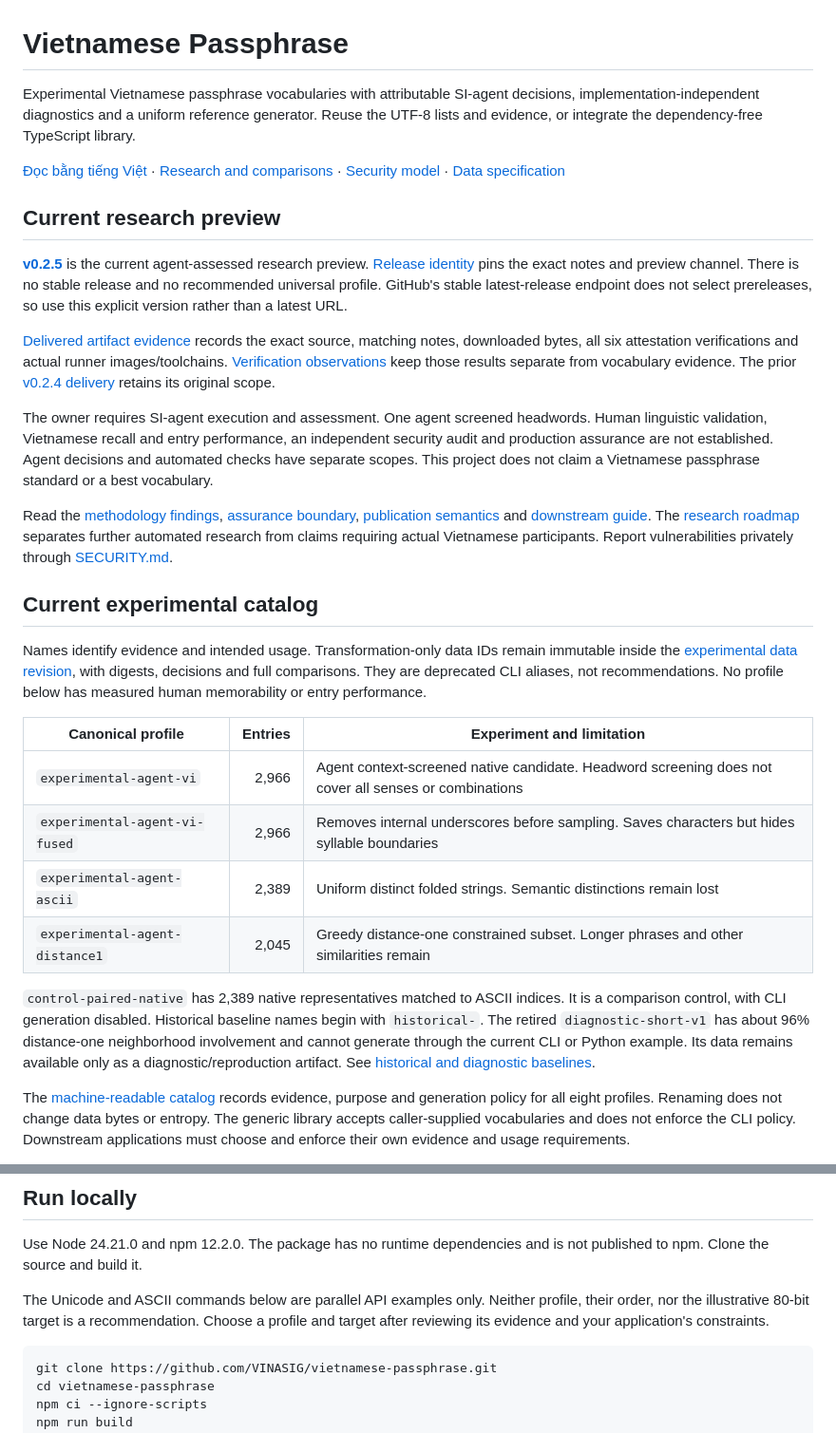
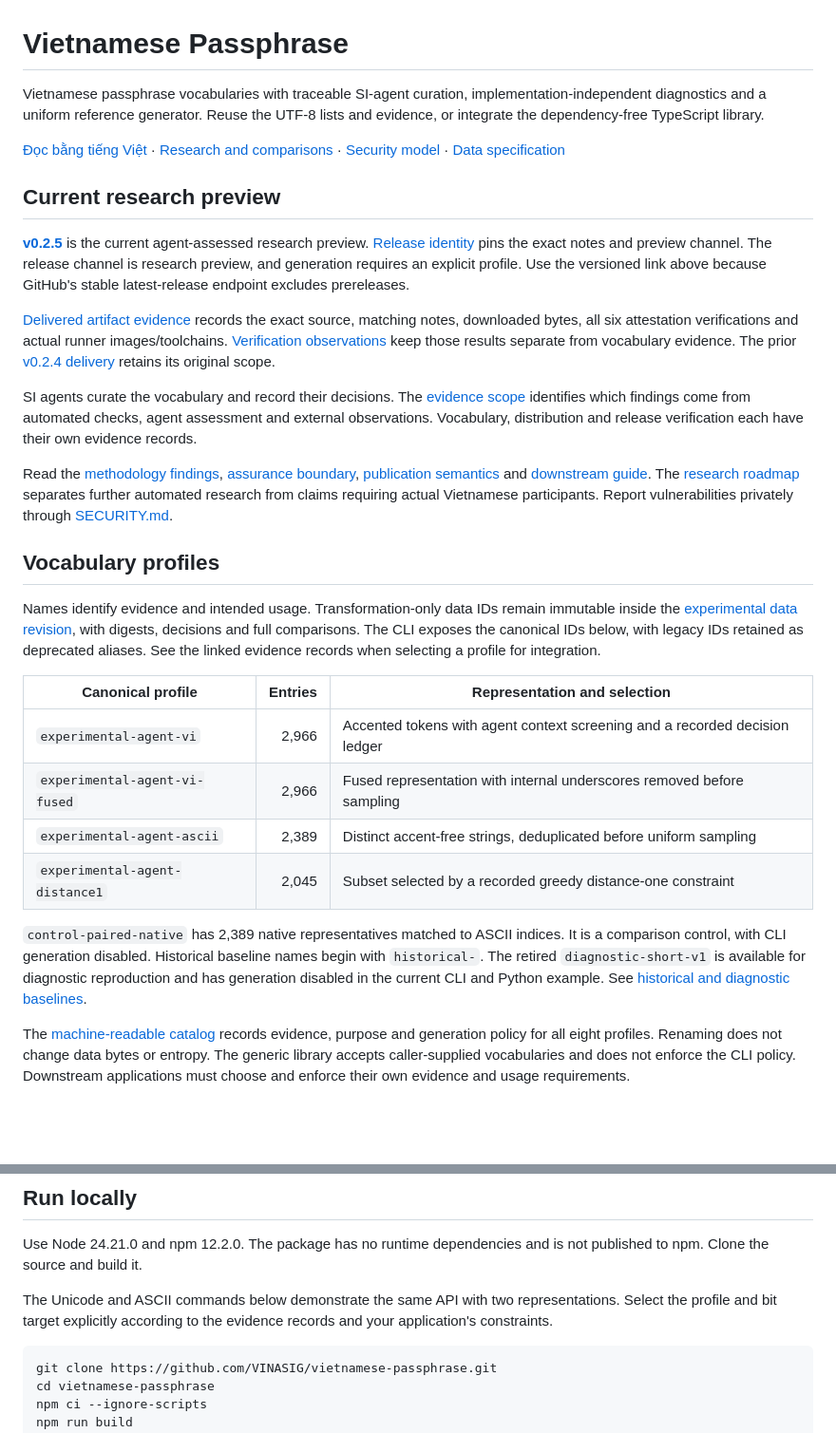
Before and after one commit to VINASIG/vietnamese-passphrase, a Markdown page: README.md, 2 parts joined by grey strips. Shown at 95% size. GitHub-like rendering; blank space fills up the shorter version.

````diff
--- a/README.md
+++ b/README.md
@@ -1,31 +1,31 @@
 # Vietnamese Passphrase
 
-Experimental Vietnamese passphrase vocabularies with attributable SI-agent decisions, implementation-independent diagnostics and a uniform reference generator. Reuse the UTF-8 lists and evidence, or integrate the dependency-free TypeScript library.
+Vietnamese passphrase vocabularies with traceable SI-agent curation, implementation-independent diagnostics and a uniform reference generator. Reuse the UTF-8 lists and evidence, or integrate the dependency-free TypeScript library.
 
 [Đọc bằng tiếng Việt](README.vi.md) · [Research and comparisons](docs/research.md) · [Security model](docs/security.md) · [Data specification](docs/specification.md)
 
 ## Current research preview
 
-**[v0.2.5](https://github.com/VINASIG/vietnamese-passphrase/releases/tag/v0.2.5)** is the current agent-assessed research preview. [Release identity](release.json) pins the exact notes and preview channel. There is no stable release and no recommended universal profile. GitHub's stable latest-release endpoint does not select prereleases, so use this explicit version rather than a latest URL.
+**[v0.2.5](https://github.com/VINASIG/vietnamese-passphrase/releases/tag/v0.2.5)** is the current agent-assessed research preview. [Release identity](release.json) pins the exact notes and preview channel. The release channel is research preview, and generation requires an explicit profile. Use the versioned link above because GitHub's stable latest-release endpoint excludes prereleases.
 
 [Delivered artifact evidence](docs/publication-v0.2.5.json) records the exact source, matching notes, downloaded bytes, all six attestation verifications and actual runner images/toolchains. [Verification observations](docs/verification-v0.2.5.md) keep those results separate from vocabulary evidence. The prior [v0.2.4 delivery](docs/publication-v0.2.4.json) retains its original scope.
 
-The owner requires SI-agent execution and assessment. One agent screened headwords. Human linguistic validation, Vietnamese recall and entry performance, an independent security audit and production assurance are not established. Agent decisions and automated checks have separate scopes. This project does not claim a Vietnamese passphrase standard or a best vocabulary.
+SI agents curate the vocabulary and record their decisions. The [evidence scope](docs/assurance.md) identifies which findings come from automated checks, agent assessment and external observations. Vocabulary, distribution and release verification each have their own evidence records.
 
 Read the [methodology findings](docs/adversarial-review.md), [assurance boundary](docs/assurance.md), [publication semantics](docs/publication-semantics.md) and [downstream guide](docs/downstream.md). The [research roadmap](docs/research-roadmap.md) separates further automated research from claims requiring actual Vietnamese participants. Report vulnerabilities privately through [SECURITY.md](SECURITY.md).
 
-## Current experimental catalog
+## Vocabulary profiles
 
-Names identify evidence and intended usage. Transformation-only data IDs remain immutable inside the [experimental data revision](research/experimental/2026-10-06.agent-1/), with digests, decisions and full comparisons. They are deprecated CLI aliases, not recommendations. No profile below has measured human memorability or entry performance.
+Names identify evidence and intended usage. Transformation-only data IDs remain immutable inside the [experimental data revision](research/experimental/2026-10-06.agent-1/), with digests, decisions and full comparisons. The CLI exposes the canonical IDs below, with legacy IDs retained as deprecated aliases. See the linked evidence records when selecting a profile for integration.
 
-| Canonical profile              | Entries | Experiment and limitation                                                                             |
-| ------------------------------ | ------: | ----------------------------------------------------------------------------------------------------- |
-| `experimental-agent-vi`        |   2,966 | Agent context-screened native candidate. Headword screening does not cover all senses or combinations |
-| `experimental-agent-vi-fused`  |   2,966 | Removes internal underscores before sampling. Saves characters but hides syllable boundaries          |
-| `experimental-agent-ascii`     |   2,389 | Uniform distinct folded strings. Semantic distinctions remain lost                                    |
-| `experimental-agent-distance1` |   2,045 | Greedy distance-one constrained subset. Longer phrases and other similarities remain                  |
+| Canonical profile              | Entries | Representation and selection                                                |
+| ------------------------------ | ------: | --------------------------------------------------------------------------- |
+| `experimental-agent-vi`        |   2,966 | Accented tokens with agent context screening and a recorded decision ledger |
+| `experimental-agent-vi-fused`  |   2,966 | Fused representation with internal underscores removed before sampling      |
+| `experimental-agent-ascii`     |   2,389 | Distinct accent-free strings, deduplicated before uniform sampling          |
+| `experimental-agent-distance1` |   2,045 | Subset selected by a recorded greedy distance-one constraint                |
 
-`control-paired-native` has 2,389 native representatives matched to ASCII indices. It is a comparison control, with CLI generation disabled. Historical baseline names begin with `historical-`. The retired `diagnostic-short-v1` has about 96% distance-one neighborhood involvement and cannot generate through the current CLI or Python example. Its data remains available only as a diagnostic/reproduction artifact. See [historical and diagnostic baselines](docs/historical-baselines.md).
+`control-paired-native` has 2,389 native representatives matched to ASCII indices. It is a comparison control, with CLI generation disabled. Historical baseline names begin with `historical-`. The retired `diagnostic-short-v1` is available for diagnostic reproduction and has generation disabled in the current CLI and Python example. See [historical and diagnostic baselines](docs/historical-baselines.md).
 
 The [machine-readable catalog](research/profile-catalog.json) records evidence, purpose and generation policy for all eight profiles. Renaming does not change data bytes or entropy. The generic library accepts caller-supplied vocabularies and does not enforce the CLI policy. Downstream applications must choose and enforce their own evidence and usage requirements.
 
@@ -35,7 +35,7 @@ An internal syllable space is encoded as `_` except in the explicit fused experi
 
 Use Node 24.21.0 and npm 12.2.0. The package has no runtime dependencies and is not published to npm. Clone the source and build it.
 
-The Unicode and ASCII commands below are parallel API examples only. Neither profile, their order, nor the illustrative 80-bit target is a recommendation. Choose a profile and target after reviewing its evidence and your application's constraints.
+The Unicode and ASCII commands below demonstrate the same API with two representations. Select the profile and bit target explicitly according to the evidence records and your application's constraints.
 
 ```sh
 git clone https://github.com/VINASIG/vietnamese-passphrase.git
````
Also changed, not shown: README.vi.md (+14 -14 lines).
